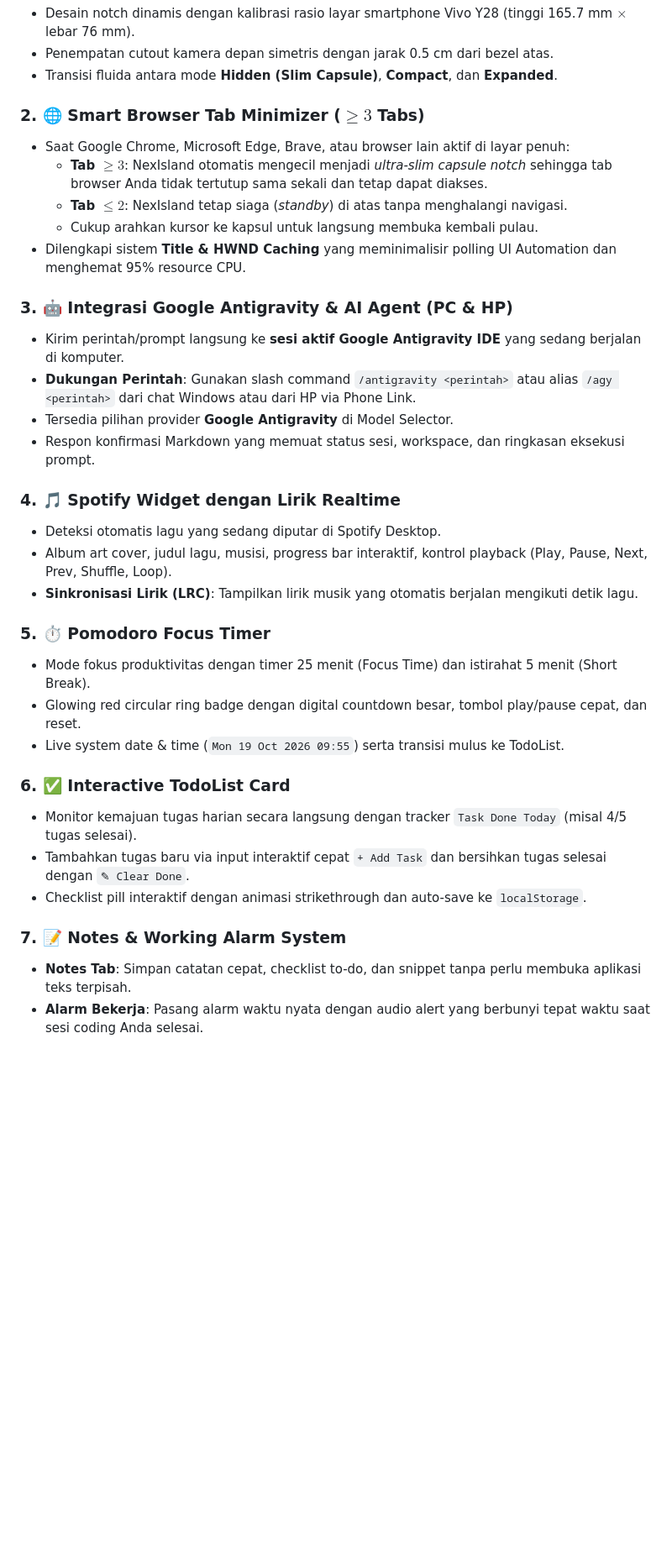
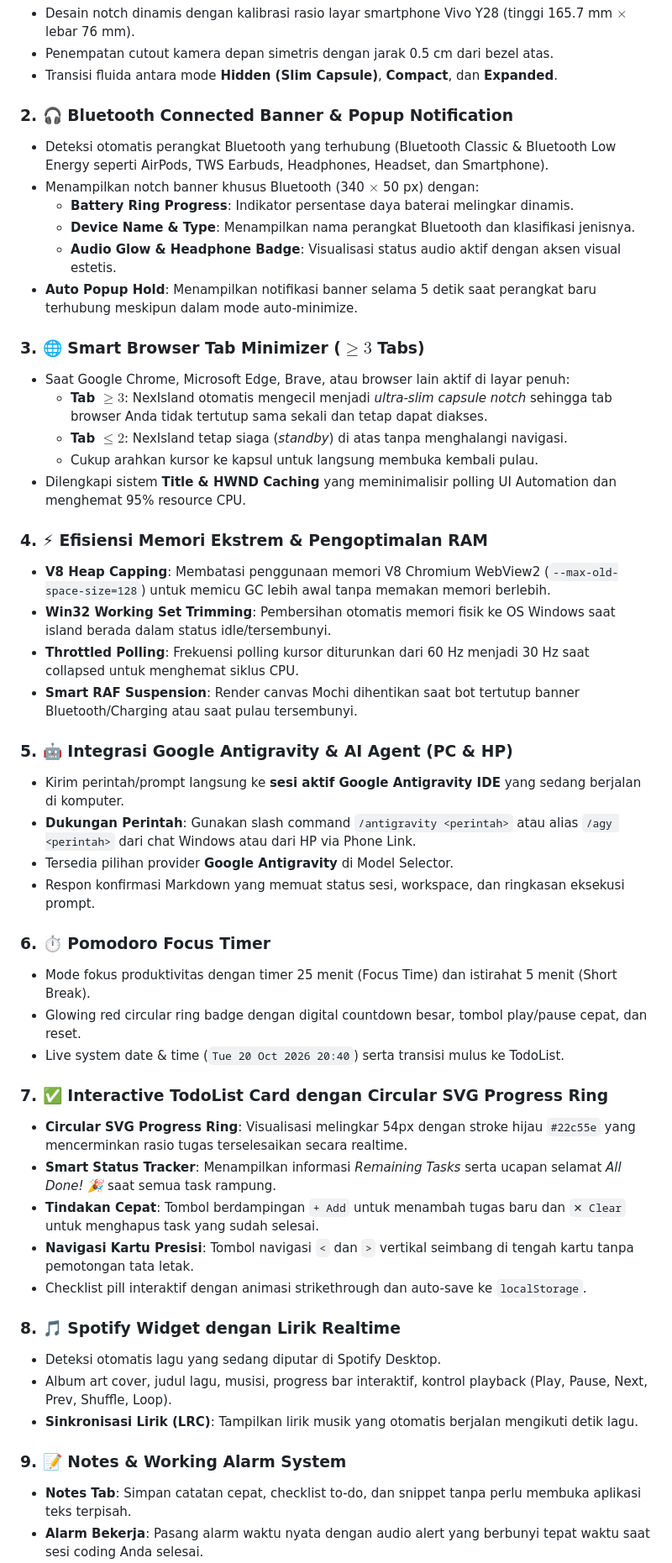
Before and after one commit to Snzy09/NexIsland, a Markdown page: README.md, the part around one of its changes. Shown at 84% size. Rendered like a GitHub page; blank space fills up the shorter version.

Commit message:
docs: update README.md with Bluetooth notch banner, redesigned TodoList SVG ring, and RAM optimization details

```diff
--- a/README.md
+++ b/README.md
@@ -87,35 +88,51 @@ flowchart LR
 - Penempatan cutout kamera depan simetris dengan jarak 0.5 cm dari bezel atas.
 - Transisi fluida antara mode **Hidden (Slim Capsule)**, **Compact**, dan **Expanded**.
 
-### 2. 🌐 Smart Browser Tab Minimizer ($\ge 3$ Tabs)
+### 2. 🎧 Bluetooth Connected Banner & Popup Notification
+- Deteksi otomatis perangkat Bluetooth yang terhubung (Bluetooth Classic & Bluetooth Low Energy seperti AirPods, TWS Earbuds, Headphones, Headset, dan Smartphone).
+- Menampilkan notch banner khusus Bluetooth (340 $\times$ 50 px) dengan:
+  - **Battery Ring Progress**: Indikator persentase daya baterai melingkar dinamis.
+  - **Device Name & Type**: Menampilkan nama perangkat Bluetooth dan klasifikasi jenisnya.
+  - **Audio Glow & Headphone Badge**: Visualisasi status audio aktif dengan aksen visual estetis.
+- **Auto Popup Hold**: Menampilkan notifikasi banner selama 5 detik saat perangkat baru terhubung meskipun dalam mode auto-minimize.
+
+### 3. 🌐 Smart Browser Tab Minimizer ($\ge 3$ Tabs)
 - Saat Google Chrome, Microsoft Edge, Brave, atau browser lain aktif di layar penuh:
   - **Tab $\ge 3$**: NexIsland otomatis mengecil menjadi *ultra-slim capsule notch* sehingga tab browser Anda tidak tertutup sama sekali dan tetap dapat diakses.
   - **Tab $\le 2$**: NexIsland tetap siaga (*standby*) di atas tanpa menghalangi navigasi.
   - Cukup arahkan kursor ke kapsul untuk langsung membuka kembali pulau.
 - Dilengkapi sistem **Title & HWND Caching** yang meminimalisir polling UI Automation dan menghemat 95% resource CPU.
 
-### 3. 🤖 Integrasi Google Antigravity & AI Agent (PC & HP)
+### 4. ⚡ Efisiensi Memori Ekstrem & Pengoptimalan RAM
+- **V8 Heap Capping**: Membatasi penggunaan memori V8 Chromium WebView2 (`--max-old-space-size=128`) untuk memicu GC lebih awal tanpa memakan memori berlebih.
+- **Win32 Working Set Trimming**: Pembersihan otomatis memori fisik ke OS Windows saat island berada dalam status idle/tersembunyi.
+- **Throttled Polling**: Frekuensi polling kursor diturunkan dari 60 Hz menjadi 30 Hz saat collapsed untuk menghemat siklus CPU.
+- **Smart RAF Suspension**: Render canvas Mochi dihentikan saat bot tertutup banner Bluetooth/Charging atau saat pulau tersembunyi.
+
+### 5. 🤖 Integrasi Google Antigravity & AI Agent (PC & HP)
 - Kirim perintah/prompt langsung ke **sesi aktif Google Antigravity IDE** yang sedang berjalan di komputer.
 - **Dukungan Perintah**: Gunakan slash command `/antigravity <perintah>` atau alias `/agy <perintah>` dari chat Windows atau dari HP via Phone Link.
 - Tersedia pilihan provider **Google Antigravity** di Model Selector.
 - Respon konfirmasi Markdown yang memuat status sesi, workspace, dan ringkasan eksekusi prompt.
 
-### 4. 🎵 Spotify Widget dengan Lirik Realtime
+### 6. ⏱️ Pomodoro Focus Timer
+- Mode fokus produktivitas dengan timer 25 menit (Focus Time) dan istirahat 5 menit (Short Break).
+- Glowing red circular ring badge dengan digital countdown besar, tombol play/pause cepat, dan reset.
+- Live system date & time (`Tue 20 Oct 2026 20:40`) serta transisi mulus ke TodoList.
+
+### 7. ✅ Interactive TodoList Card dengan Circular SVG Progress Ring
+- **Circular SVG Progress Ring**: Visualisasi melingkar 54px dengan stroke hijau `#22c55e` yang mencerminkan rasio tugas terselesaikan secara realtime.
+- **Smart Status Tracker**: Menampilkan informasi *Remaining Tasks* serta ucapan selamat *All Done! 🎉* saat semua task rampung.
+- **Tindakan Cepat**: Tombol berdampingan `+ Add` untuk menambah tugas baru dan `✕ Clear` untuk menghapus task yang sudah selesai.
+- **Navigasi Kartu Presisi**: Tombol navigasi `<` dan `>` vertikal seimbang di tengah kartu tanpa pemotongan tata letak.
+- Checklist pill interaktif dengan animasi strikethrough dan auto-save ke `localStorage`.
+
+### 8. 🎵 Spotify Widget dengan Lirik Realtime
 - Deteksi otomatis lagu yang sedang diputar di Spotify Desktop.
 - Album art cover, judul lagu, musisi, progress bar interaktif, kontrol playback (Play, Pause, Next, Prev, Shuffle, Loop).
 - **Sinkronisasi Lirik (LRC)**: Tampilkan lirik musik yang otomatis berjalan mengikuti detik lagu.
 
-### 5. ⏱️ Pomodoro Focus Timer
-- Mode fokus produktivitas dengan timer 25 menit (Focus Time) dan istirahat 5 menit (Short Break).
-- Glowing red circular ring badge dengan digital countdown besar, tombol play/pause cepat, dan reset.
-- Live system date & time (`Mon 19 Oct 2026 09:55`) serta transisi mulus ke TodoList.
-
-### 6. ✅ Interactive TodoList Card
-- Monitor kemajuan tugas harian secara langsung dengan tracker `Task Done Today` (misal 4/5 tugas selesai).
-- Tambahkan tugas baru via input interaktif cepat `+ Add Task` dan bersihkan tugas selesai dengan `✎ Clear Done`.
-- Checklist pill interaktif dengan animasi strikethrough dan auto-save ke `localStorage`.
-
-### 7. 📝 Notes & Working Alarm System
+### 9. 📝 Notes & Working Alarm System
 - **Notes Tab**: Simpan catatan cepat, checklist to-do, dan snippet tanpa perlu membuka aplikasi teks terpisah.
 - **Alarm Bekerja**: Pasang alarm waktu nyata dengan audio alert yang berbunyi tepat waktu saat sesi coding Anda selesai.
 
```
Also changed, not shown: other parts of README.md (+9 -8 lines).
